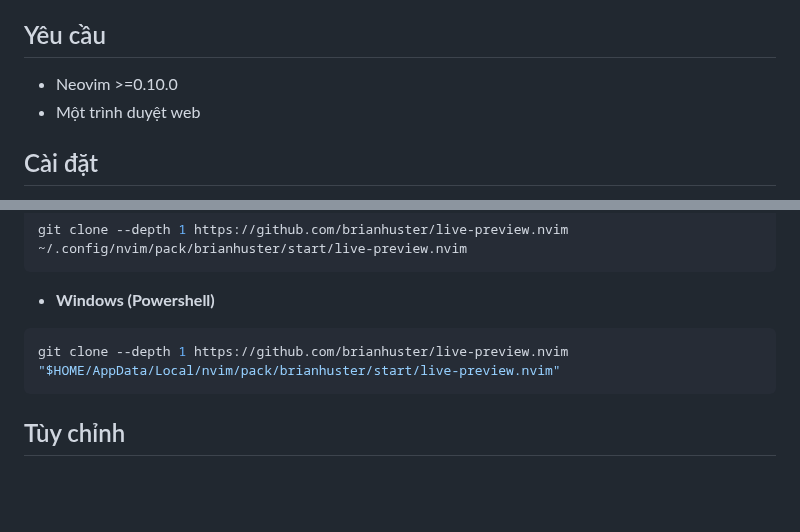
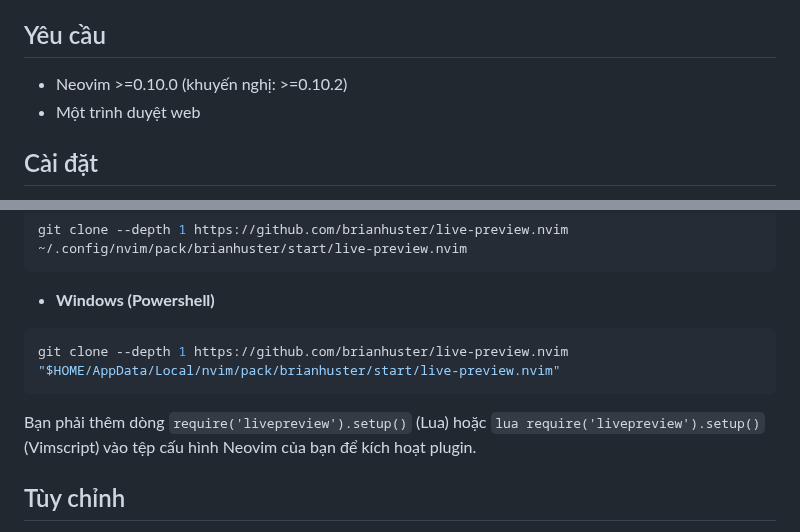
Before and after one commit to brianhuster/live-preview.nvim, a Markdown page: README.vi.md, 2 parts joined by grey strips. Drawn GitHub-style; folded sections open; blank space fills up the shorter version.

````diff
--- a/README.vi.md
+++ b/README.vi.md
@@ -24,6 +24,7 @@ https://github.com/user-attachments/assets/e9a64709-8758-44d8-9e3c-9c15e0bf2a0e
 ## Yêu cầu
 
 - Neovim >=0.10.0
+    (khuyến nghị: >=0.10.2)
 - Một trình duyệt web
 
 ## Cài đặt
@@ -71,6 +86,9 @@ git clone --depth 1 https://github.com/brianhuster/live-preview.nvim ~/.config/n
 ```powershell
 git clone --depth 1 https://github.com/brianhuster/live-preview.nvim "$HOME/AppData/Local/nvim/pack/brianhuster/start/live-preview.nvim"
 ```
+
+Bạn phải thêm dòng `require('livepreview').setup()` (Lua) hoặc `lua require('livepreview').setup()` (Vimscript) vào tệp cấu hình Neovim của bạn để kích hoạt plugin.
+</details>
 
 ## Tùy chỉnh
 
````
Also changed, not shown: other parts of README.vi.md (+18 -4 lines), README.md (+18 -5 lines).
